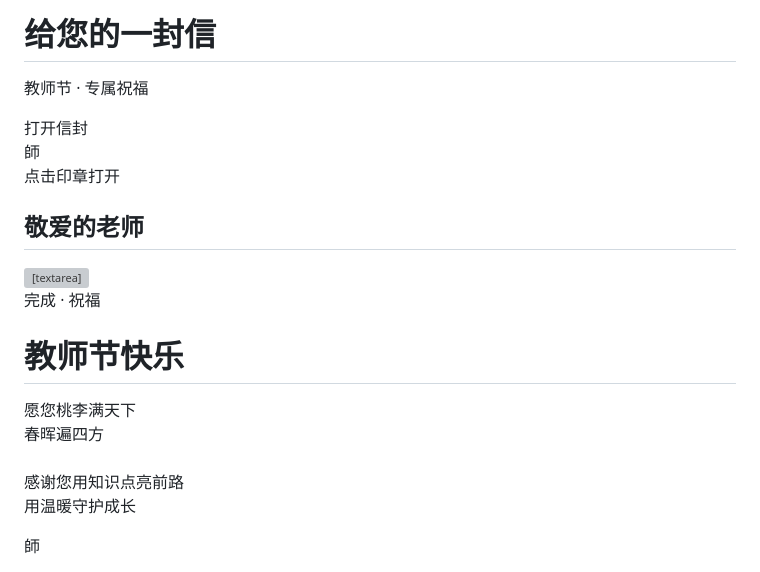
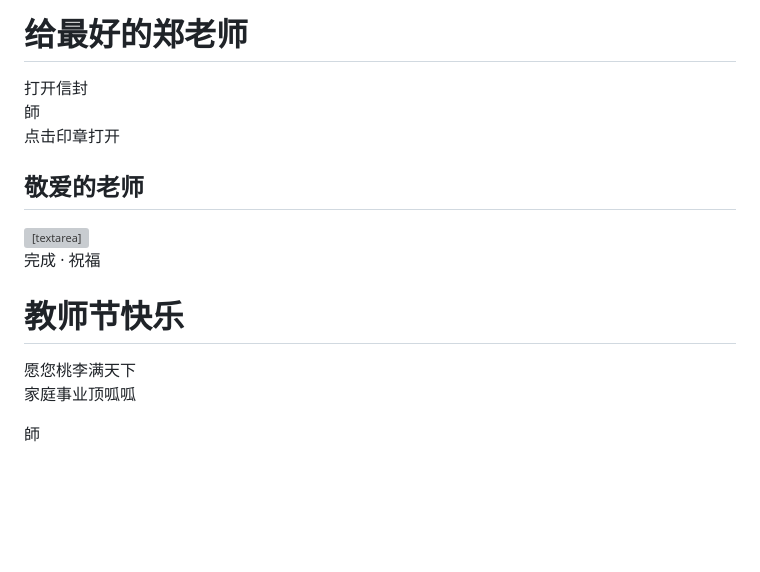
Before and after one commit to hongyiqing026-hue/teachers-day-card, a Markdown page: README.md, the part around the change. Drawn GitHub-style; blank space fills up the shorter version; grey boxes are pictures that could not be loaded.

```diff
--- a/README.md
+++ b/README.md
@@ -33,8 +33,7 @@
 <body>
 
 <div id="p1" class="page active">
-  <h1>给您的一封信</h1>
-  <p>教师节 · 专属祝福</p>
+  <h1>给最好的郑老师</h1>
   <button onclick="show(2)">打开信封</button>
 </div>
 
@@ -56,7 +55,7 @@
 
 <div id="p4" class="page">
   <h1>教师节快乐</h1>
-  <p>愿您桃李满天下<br>春晖遍四方<br><br>感谢您用知识点亮前路<br>用温暖守护成长</p>
+  <p>愿您桃李满天下<br>家庭事业顶呱呱<br>
   <div class="seal2">師</div>
 </div>
 
```
